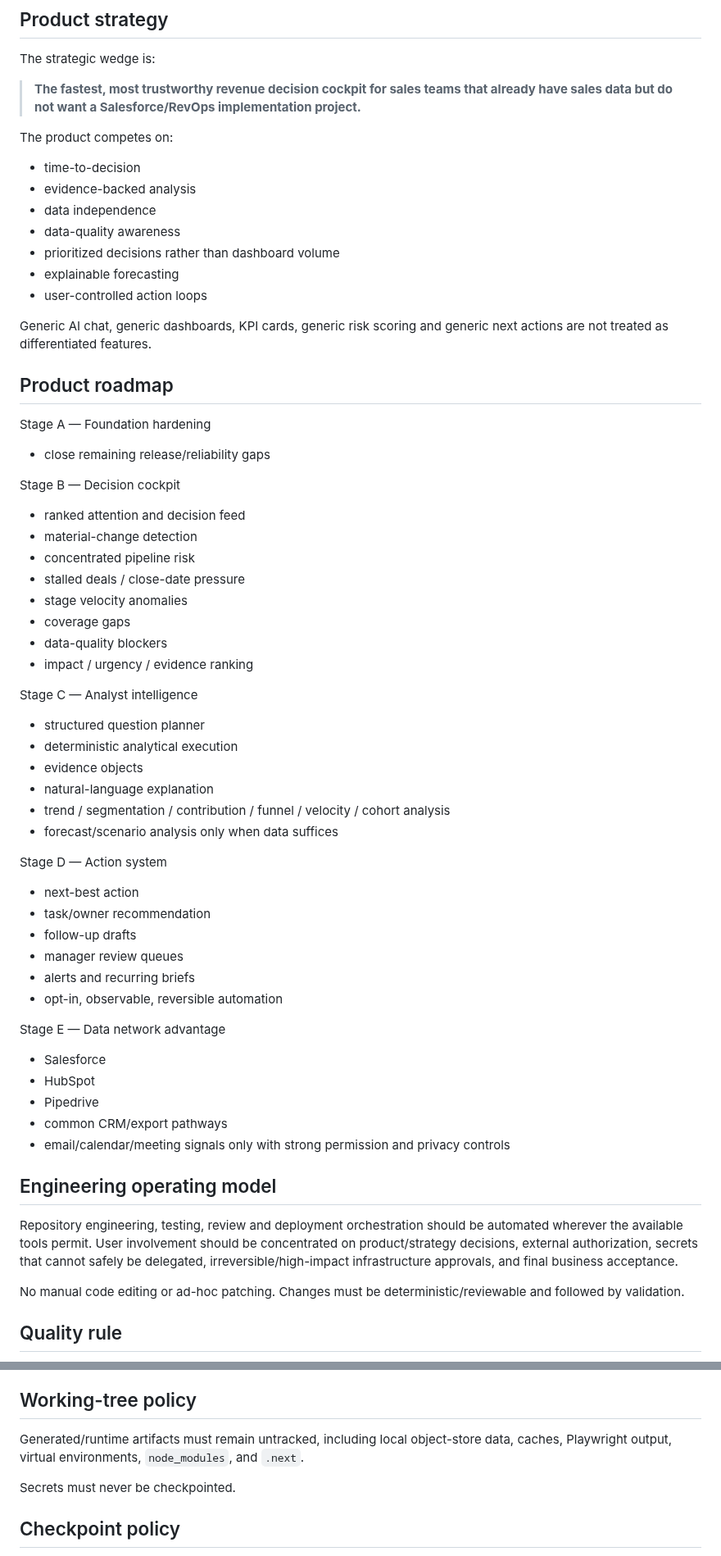
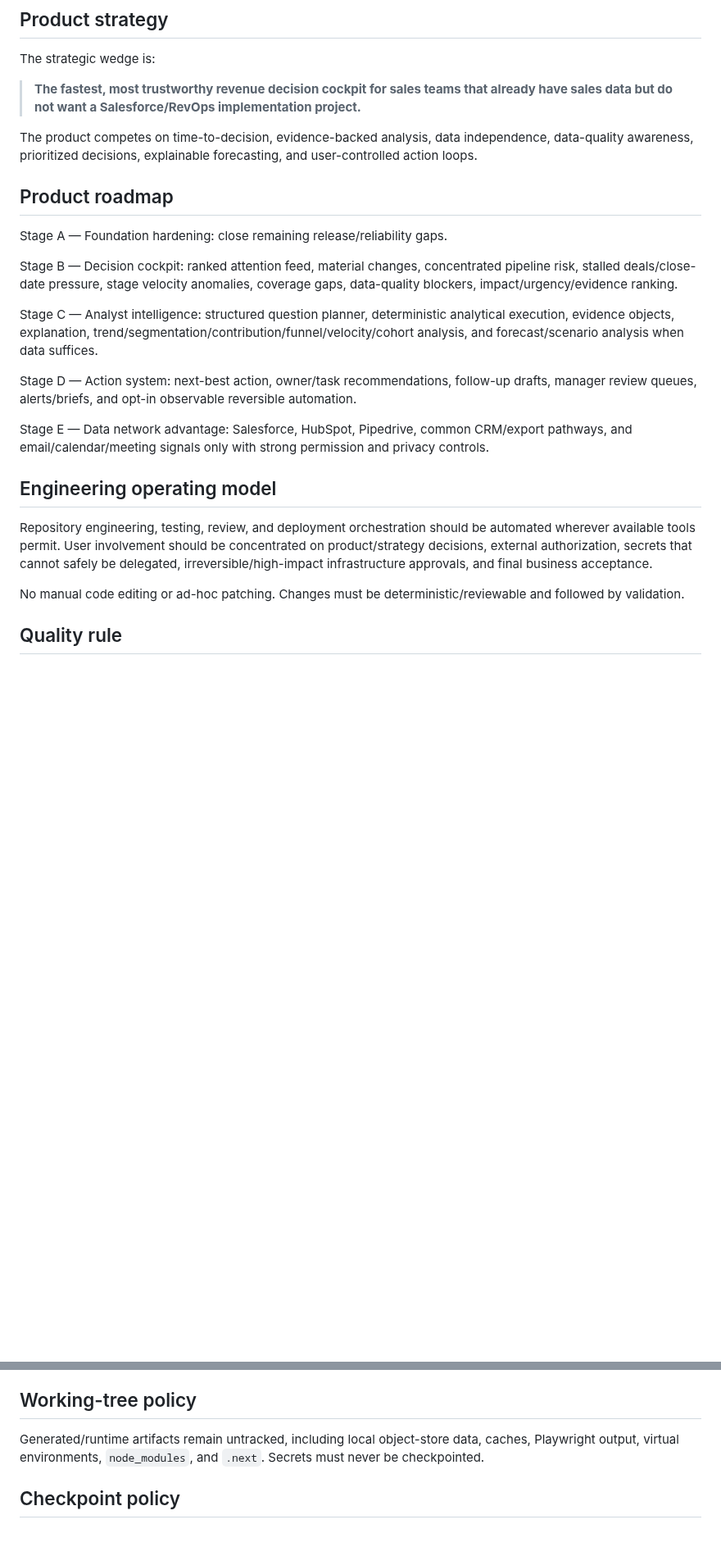
Before and after one commit to shaikriyaz343-collab/ai-sales-analyst-v3, a Markdown page: V4_PROJECT_STATE.md, 2 parts joined by grey strips. Shown at 82% size. GitHub-like rendering; blank space fills up the shorter version.

```diff
--- a/V4_PROJECT_STATE.md
+++ b/V4_PROJECT_STATE.md
@@ -129,59 +89,23 @@ The strategic wedge is:
 
 > **The fastest, most trustworthy revenue decision cockpit for sales teams that already have sales data but do not want a Salesforce/RevOps implementation project.**
 
-The product competes on:
-
-- time-to-decision
-- evidence-backed analysis
-- data independence
-- data-quality awareness
-- prioritized decisions rather than dashboard volume
-- explainable forecasting
-- user-controlled action loops
-
-Generic AI chat, generic dashboards, KPI cards, generic risk scoring and generic next actions are not treated as differentiated features.
+The product competes on time-to-decision, evidence-backed analysis, data independence, data-quality awareness, prioritized decisions, explainable forecasting, and user-controlled action loops.
 
 ## Product roadmap
 
-Stage A — Foundation hardening
-- close remaining release/reliability gaps
+Stage A — Foundation hardening: close remaining release/reliability gaps.
 
-Stage B — Decision cockpit
-- ranked attention and decision feed
-- material-change detection
-- concentrated pipeline risk
-- stalled deals / close-date pressure
-- stage velocity anomalies
-- coverage gaps
-- data-quality blockers
-- impact / urgency / evidence ranking
+Stage B — Decision cockpit: ranked attention feed, material changes, concentrated pipeline risk, stalled deals/close-date pressure, stage velocity anomalies, coverage gaps, data-quality blockers, impact/urgency/evidence ranking.
 
-Stage C — Analyst intelligence
-- structured question planner
-- deterministic analytical execution
-- evidence objects
-- natural-language explanation
-- trend / segmentation / contribution / funnel / velocity / cohort analysis
-- forecast/scenario analysis only when data suffices
+Stage C — Analyst intelligence: structured question planner, deterministic analytical execution, evidence objects, explanation, trend/segmentation/contribution/funnel/velocity/cohort analysis, and forecast/scenario analysis when data suffices.
 
-Stage D — Action system
-- next-best action
-- task/owner recommendation
-- follow-up drafts
-- manager review queues
-- alerts and recurring briefs
-- opt-in, observable, reversible automation
+Stage D — Action system: next-best action, owner/task recommendations, follow-up drafts, manager review queues, alerts/briefs, and opt-in observable reversible automation.
 
-Stage E — Data network advantage
-- Salesforce
-- HubSpot
-- Pipedrive
-- common CRM/export pathways
-- email/calendar/meeting signals only with strong permission and privacy controls
+Stage E — Data network advantage: Salesforce, HubSpot, Pipedrive, common CRM/export pathways, and email/calendar/meeting signals only with strong permission and privacy controls.
 
 ## Engineering operating model
 
-Repository engineering, testing, review and deployment orchestration should be automated wherever the available tools permit. User involvement should be concentrated on product/strategy decisions, external authorization, secrets that cannot safely be delegated, irreversible/high-impact infrastructure approvals, and final business acceptance.
+Repository engineering, testing, review, and deployment orchestration should be automated wherever available tools permit. User involvement should be concentrated on product/strategy decisions, external authorization, secrets that cannot safely be delegated, irreversible/high-impact infrastructure approvals, and final business acceptance.
 
 No manual code editing or ad-hoc patching. Changes must be deterministic/reviewable and followed by validation.
 
@@ -193,9 +117,7 @@ No shortcut may knowingly reduce correctness, security, tenant isolation, data i
 
 ## Working-tree policy
 
-Generated/runtime artifacts must remain untracked, including local object-store data, caches, Playwright output, virtual environments, `node_modules`, and `.next`.
-
-Secrets must never be checkpointed.
+Generated/runtime artifacts remain untracked, including local object-store data, caches, Playwright output, virtual environments, `node_modules`, and `.next`. Secrets must never be checkpointed.
 
 ## Checkpoint policy
 
```
Also changed, not shown: other parts of V4_PROJECT_STATE.md (+8 -48 lines).
